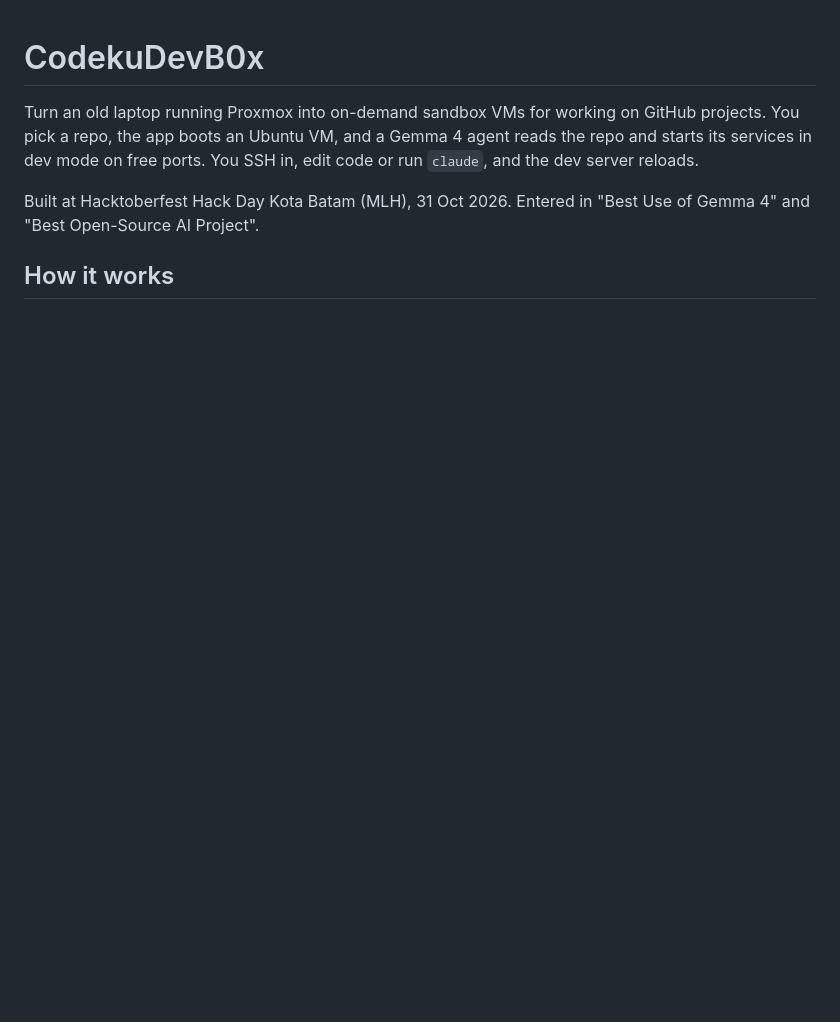
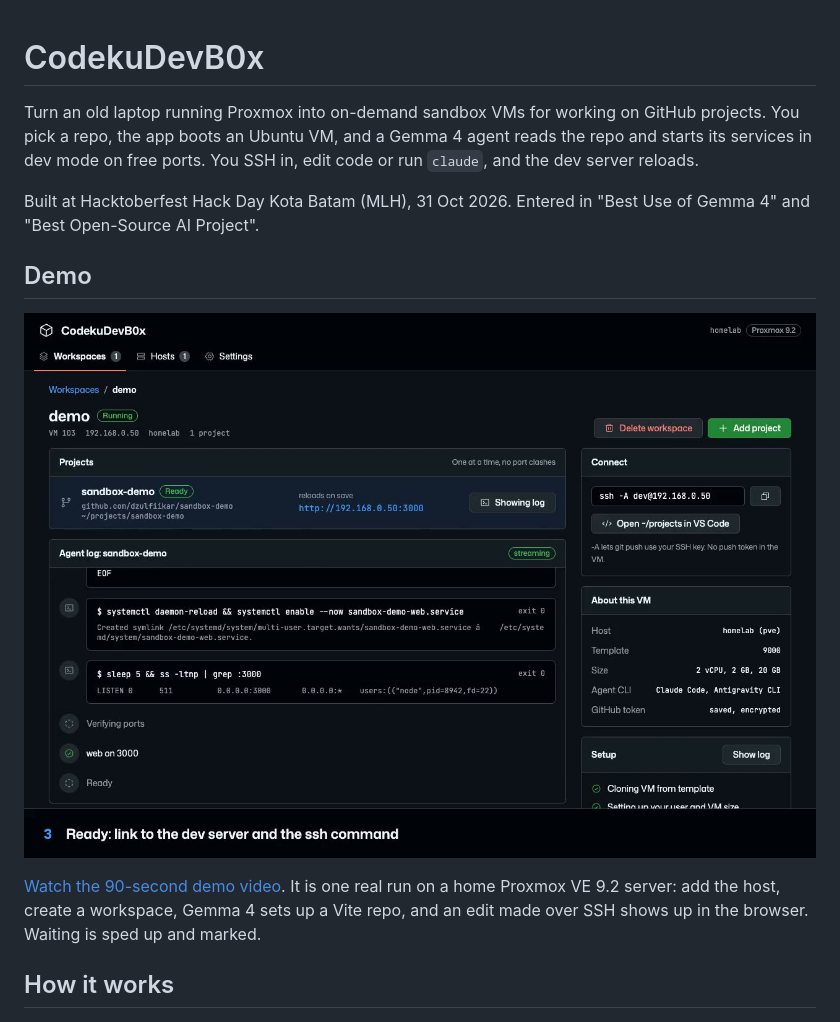
Before and after one commit to dzulfiikar/codekudevb0x, a Markdown page: README.md, the part around the change. Drawn GitHub-style; pictures changed too: docs/demo-poster.jpg (added); blank space fills up the shorter version.

Commit message:
Add a demo video of one real run, linked from the README

```diff
--- a/README.md
+++ b/README.md
@@ -3,6 +3,12 @@
 Turn an old laptop running Proxmox into on-demand sandbox VMs for working on GitHub projects. You pick a repo, the app boots an Ubuntu VM, and a Gemma 4 agent reads the repo and starts its services in dev mode on free ports. You SSH in, edit code or run `claude`, and the dev server reloads.
 
 Built at Hacktoberfest Hack Day Kota Batam (MLH), 31 Oct 2026. Entered in "Best Use of Gemma 4" and "Best Open-Source AI Project".
+
+## Demo
+
+[![A workspace VM with sandbox-demo ready, its dev server link and the ssh command](docs/demo-poster.jpg)](docs/demo.mp4)
+
+[Watch the 90-second demo video](docs/demo.mp4). It is one real run on a home Proxmox VE 9.2 server: add the host, create a workspace, Gemma 4 sets up a Vite repo, and an edit made over SSH shows up in the browser. Waiting is sped up and marked.
 
 ## How it works
 
```
Also changed, not shown: 1 other file.
